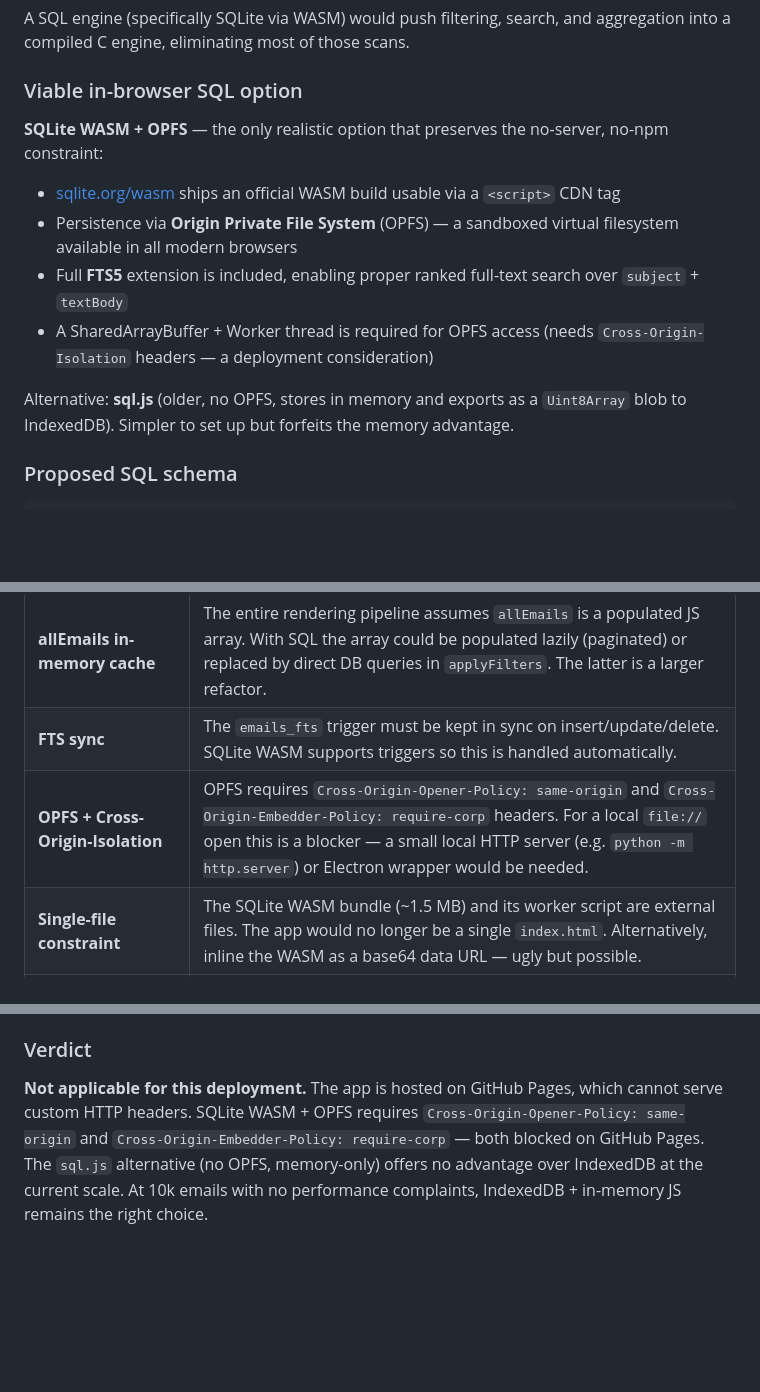
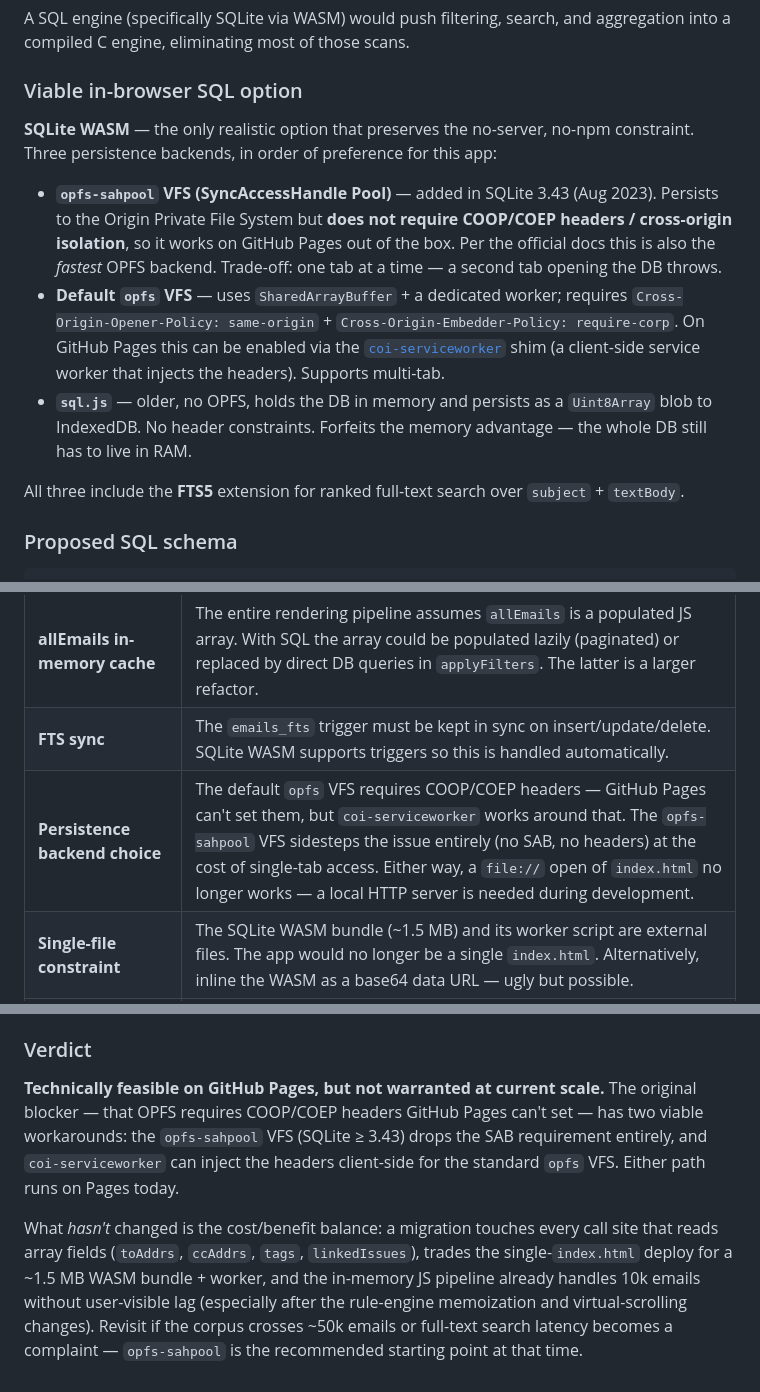
Before and after one commit to tinydot/email-tracker, a Markdown page: CLAUDE.md, 3 parts joined by grey strips. Rendered like a GitHub page; blank space fills up the shorter version.

Commit message:
docs: correct SQLite-WASM-on-Pages verdict in CLAUDE.md
The prior analysis ruled out SQLite WASM on the basis that OPFS needs
COOP/COEP headers that GitHub Pages can't serve. That's no longer
decisive: the opfs-sahpool VFS (SQLite 3.43+, Aug 2023) doesn't use
SharedArrayBuffer and needs no headers, and coi-serviceworker is a
standard client-side shim for the default OPFS VFS. Update the options
list, the challenges table, and the verdict to reflect that the
migration is technically feasible — the remaining argument is
cost/benefit at 10k emails, not deployment.

```diff
--- a/CLAUDE.md
+++ b/CLAUDE.md
@@ -197,14 +197,13 @@ A SQL engine (specifically SQLite via WASM) would push filtering, search, and ag
 
 ### Viable in-browser SQL option
 
-**SQLite WASM + OPFS** — the only realistic option that preserves the no-server, no-npm constraint:
+**SQLite WASM** — the only realistic option that preserves the no-server, no-npm constraint. Three persistence backends, in order of preference for this app:
 
-- [sqlite.org/wasm](https://sqlite.org/wasm) ships an official WASM build usable via a `<script>` CDN tag
-- Persistence via **Origin Private File System** (OPFS) — a sandboxed virtual filesystem available in all modern browsers
-- Full **FTS5** extension is included, enabling proper ranked full-text search over `subject` + `textBody`
-- A SharedArrayBuffer + Worker thread is required for OPFS access (needs `Cross-Origin-Isolation` headers — a deployment consideration)
+- **`opfs-sahpool` VFS (SyncAccessHandle Pool)** — added in SQLite 3.43 (Aug 2023). Persists to the Origin Private File System but **does not require COOP/COEP headers / cross-origin isolation**, so it works on GitHub Pages out of the box. Per the official docs this is also the *fastest* OPFS backend. Trade-off: one tab at a time — a second tab opening the DB throws.
+- **Default `opfs` VFS** — uses `SharedArrayBuffer` + a dedicated worker; requires `Cross-Origin-Opener-Policy: same-origin` + `Cross-Origin-Embedder-Policy: require-corp`. On GitHub Pages this can be enabled via the [`coi-serviceworker`](https://github.com/gzuidhof/coi-serviceworker) shim (a client-side service worker that injects the headers). Supports multi-tab.
+- **`sql.js`** — older, no OPFS, holds the DB in memory and persists as a `Uint8Array` blob to IndexedDB. No header constraints. Forfeits the memory advantage — the whole DB still has to live in RAM.
 
-Alternative: **sql.js** (older, no OPFS, stores in memory and exports as a `Uint8Array` blob to IndexedDB). Simpler to set up but forfeits the memory advantage.
+All three include the **FTS5** extension for ranked full-text search over `subject` + `textBody`.
 
 ### Proposed SQL schema
 
@@ -320,7 +319,7 @@ CREATE VIRTUAL TABLE emails_fts USING fts5(
 | **Smart view rules** | Rules are arbitrary JS objects; storing as `rules_json TEXT` and deserializing in JS is the pragmatic choice. SQL-side rule evaluation would require dynamic query generation — complex but possible. |
 | **allEmails in-memory cache** | The entire rendering pipeline assumes `allEmails` is a populated JS array. With SQL the array could be populated lazily (paginated) or replaced by direct DB queries in `applyFilters`. The latter is a larger refactor. |
 | **FTS sync** | The `emails_fts` trigger must be kept in sync on insert/update/delete. SQLite WASM supports triggers so this is handled automatically. |
-| **OPFS + Cross-Origin-Isolation** | OPFS requires `Cross-Origin-Opener-Policy: same-origin` and `Cross-Origin-Embedder-Policy: require-corp` headers. For a local `file://` open this is a blocker — a small local HTTP server (e.g. `python -m http.server`) or Electron wrapper would be needed. |
+| **Persistence backend choice** | The default `opfs` VFS requires COOP/COEP headers — GitHub Pages can't set them, but `coi-serviceworker` works around that. The `opfs-sahpool` VFS sidesteps the issue entirely (no SAB, no headers) at the cost of single-tab access. Either way, a `file://` open of `index.html` no longer works — a local HTTP server is needed during development. |
 | **Single-file constraint** | The SQLite WASM bundle (~1.5 MB) and its worker script are external files. The app would no longer be a single `index.html`. Alternatively, inline the WASM as a base64 data URL — ugly but possible. |
 | **Export/Import** | Current JSON export covers `emails` + `attachments`. A SQL export could use SQLite's `.dump` output or recreate the same JSON shape by querying and serialising. |
 
@@ -348,4 +347,6 @@ Current IndexedDB wrappers map straightforwardly to SQL equivalents:
 
 ### Verdict
 
-**Not applicable for this deployment.** The app is hosted on GitHub Pages, which cannot serve custom HTTP headers. SQLite WASM + OPFS requires `Cross-Origin-Opener-Policy: same-origin` and `Cross-Origin-Embedder-Policy: require-corp` — both blocked on GitHub Pages. The `sql.js` alternative (no OPFS, memory-only) offers no advantage over IndexedDB at the current scale. At 10k emails with no performance complaints, IndexedDB + in-memory JS remains the right choice.
+**Technically feasible on GitHub Pages, but not warranted at current scale.** The original blocker — that OPFS requires COOP/COEP headers GitHub Pages can't set — has two viable workarounds: the `opfs-sahpool` VFS (SQLite ≥ 3.43) drops the SAB requirement entirely, and `coi-serviceworker` can inject the headers client-side for the standard `opfs` VFS. Either path runs on Pages today.
+
+What *hasn't* changed is the cost/benefit balance: a migration touches every call site that reads array fields (`toAddrs`, `ccAddrs`, `tags`, `linkedIssues`), trades the single-`index.html` deploy for a ~1.5 MB WASM bundle + worker, and the in-memory JS pipeline already handles 10k emails without user-visible lag (especially after the rule-engine memoization and virtual-scrolling changes). Revisit if the corpus crosses ~50k emails or full-text search latency becomes a complaint — `opfs-sahpool` is the recommended starting point at that time.
```
